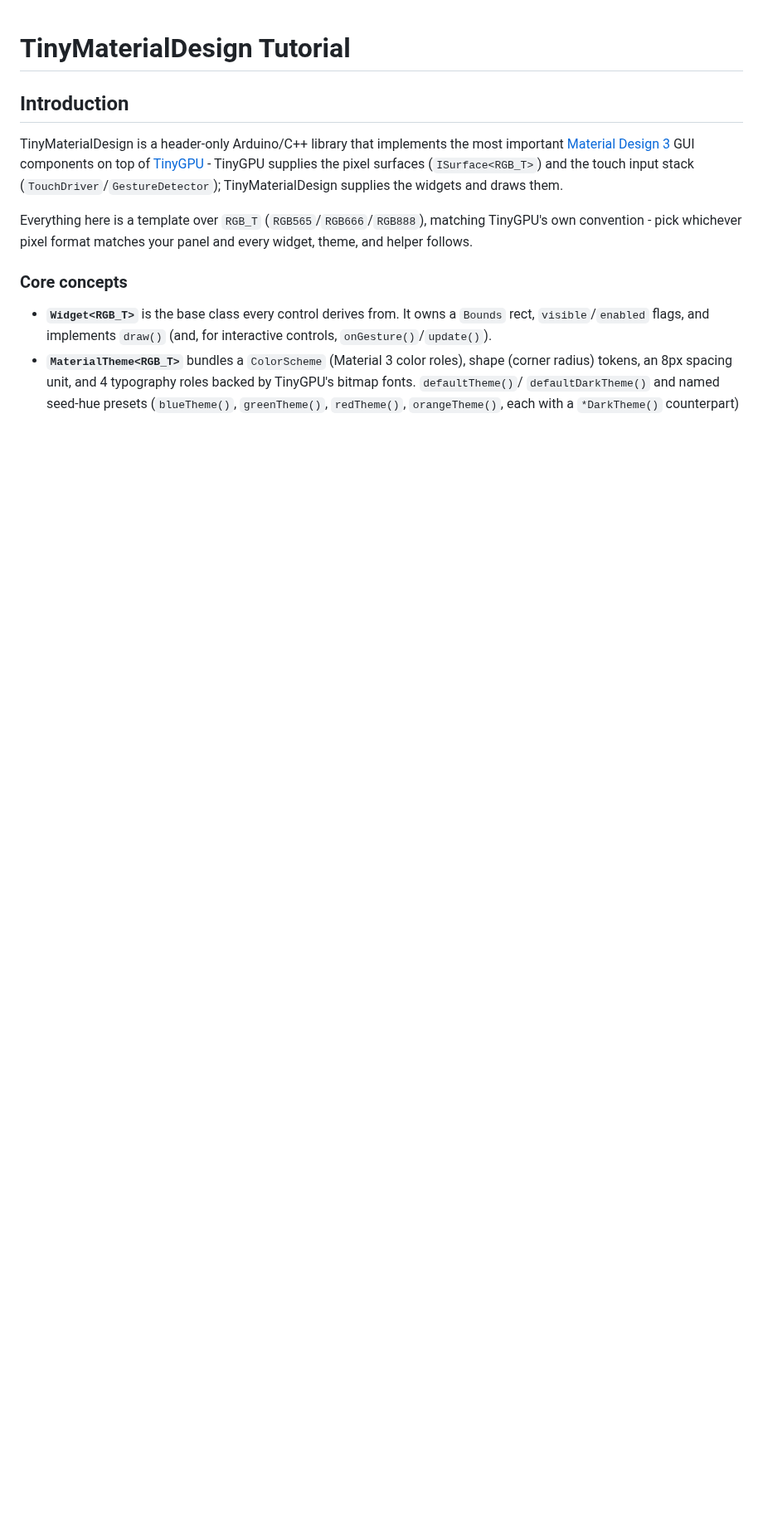
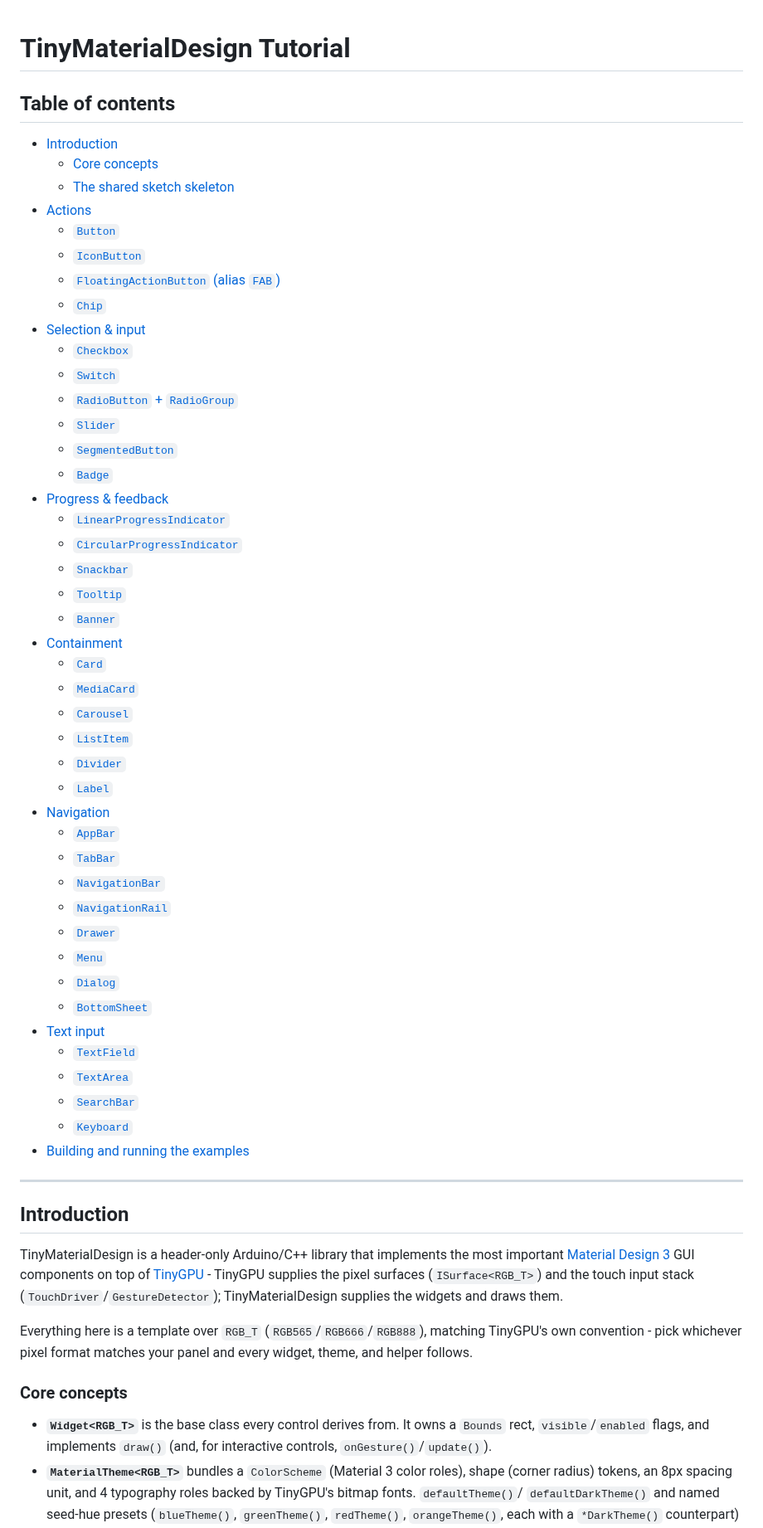
Before and after one commit to pschatzmann/TinyMaterialDesign, a Markdown page: docs/Tutorial.md, the part around one of its changes. Shown at 83% size. Drawn GitHub-style; blank space fills up the shorter version.

```diff
--- a/docs/Tutorial.md
+++ b/docs/Tutorial.md
@@ -1,4 +1,52 @@
 # TinyMaterialDesign Tutorial
+
+## Table of contents
+
+- [Introduction](#introduction)
+  - [Core concepts](#core-concepts)
+  - [The shared sketch skeleton](#the-shared-sketch-skeleton)
+- [Actions](#actions)
+  - [`Button`](#button)
+  - [`IconButton`](#iconbutton)
+  - [`FloatingActionButton` (alias `FAB`)](#floatingactionbutton-alias-fab)
+  - [`Chip`](#chip)
+- [Selection & input](#selection--input)
+  - [`Checkbox`](#checkbox)
+  - [`Switch`](#switch)
+  - [`RadioButton` + `RadioGroup`](#radiobutton--radiogroup)
+  - [`Slider`](#slider)
+  - [`SegmentedButton`](#segmentedbutton)
+  - [`Badge`](#badge)
+- [Progress & feedback](#progress--feedback)
+  - [`LinearProgressIndicator`](#linearprogressindicator)
+  - [`CircularProgressIndicator`](#circularprogressindicator)
+  - [`Snackbar`](#snackbar)
+  - [`Tooltip`](#tooltip)
+  - [`Banner`](#banner)
+- [Containment](#containment)
+  - [`Card`](#card)
+  - [`MediaCard`](#mediacard)
+  - [`Carousel`](#carousel)
+  - [`ListItem`](#listitem)
+  - [`Divider`](#divider)
+  - [`Label`](#label)
+- [Navigation](#navigation)
+  - [`AppBar`](#appbar)
+  - [`TabBar`](#tabbar)
+  - [`NavigationBar`](#navigationbar)
+  - [`NavigationRail`](#navigationrail)
+  - [`Drawer`](#drawer)
+  - [`Menu`](#menu)
+  - [`Dialog`](#dialog)
+  - [`BottomSheet`](#bottomsheet)
+- [Text input](#text-input)
+  - [`TextField`](#textfield)
+  - [`TextArea`](#textarea)
+  - [`SearchBar`](#searchbar)
+  - [`Keyboard`](#keyboard)
+- [Building and running the examples](#building-and-running-the-examples)
+
+---
 
 ## Introduction
 
```
Also changed, not shown: other parts of docs/Tutorial.md (+20 -1 lines), docs/images/app-bar.png, docs/images/banner.png, 2 other files.
